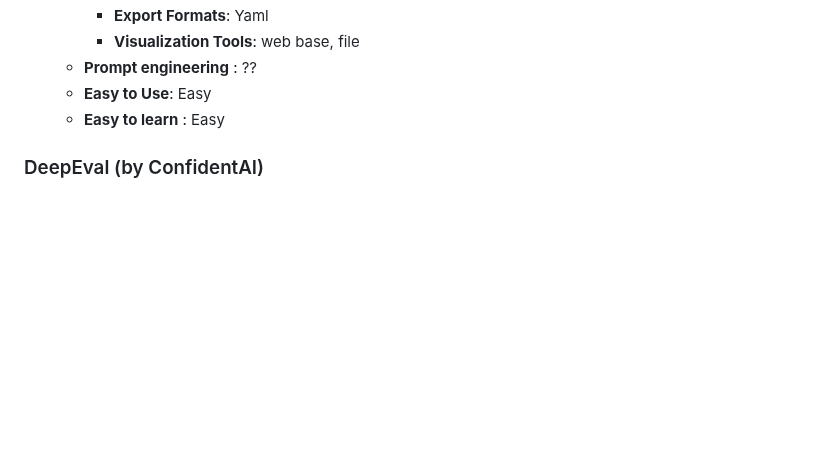
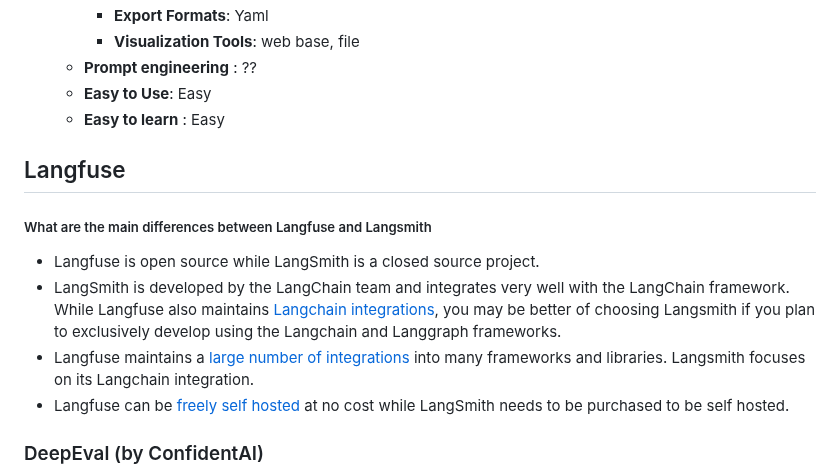
Before and after one commit to AmineDjeghri/LLM-notes, a Markdown page: Writerside/AI tools reviews/AI Evaluation tools review.md, the part around the change. Rendered like a GitHub page; blank space fills up the shorter version.

Commit message:
vault backup: 2024-11-29 09:53:05

```diff
--- a/Writerside/AI tools reviews/AI Evaluation tools review.md
+++ b/Writerside/AI tools reviews/AI Evaluation tools review.md
@@ -278,6 +278,15 @@ Provides an all in one platform for every stem of the LLM-powered application li
 	- **Easy to Use**: Easy
 	- **Easy to learn** : Easy
 
+
+## Langfuse
+##### What are the main differences between Langfuse and Langsmith
+
+- Langfuse is open source while LangSmith is a closed source project.
+- LangSmith is developed by the LangChain team and integrates very well with the LangChain framework. While Langfuse also maintains [Langchain integrations](https://langfuse.com/docs/integrations/langchain/tracing), you may be better of choosing Langsmith if you plan to exclusively develop using the Langchain and Langgraph frameworks.
+- Langfuse maintains a [large number of integrations](https://langfuse.com/docs/integrations/overview) into many frameworks and libraries. Langsmith focuses on its Langchain integration.
+- Langfuse can be [freely self hosted](https://langfuse.com/docs/deployment/self-host) at no cost while LangSmith needs to be purchased to be self hosted.
+
 ### DeepEval (by ConfidentAI)
  - Package :
 	- <u>Description</u> :
```
